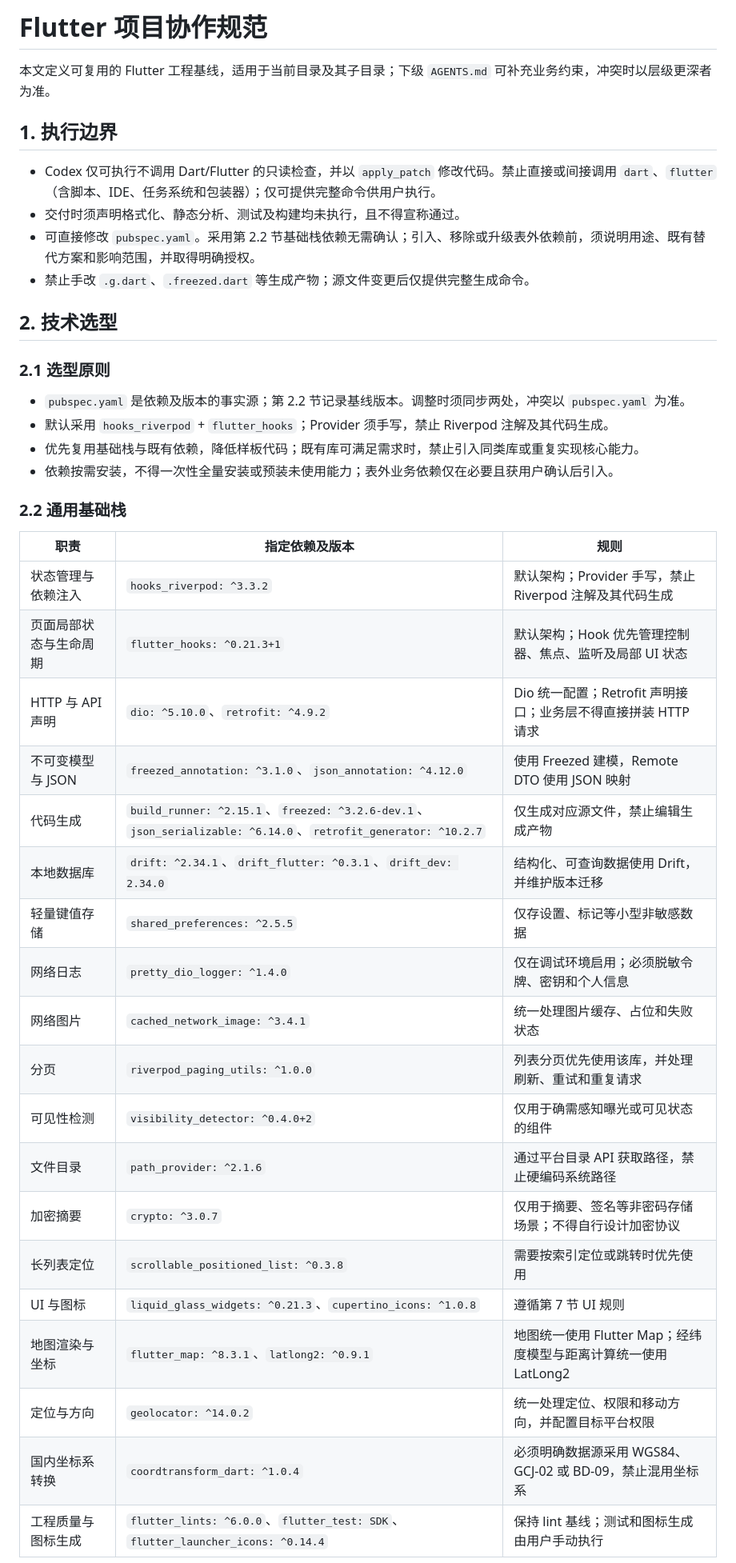
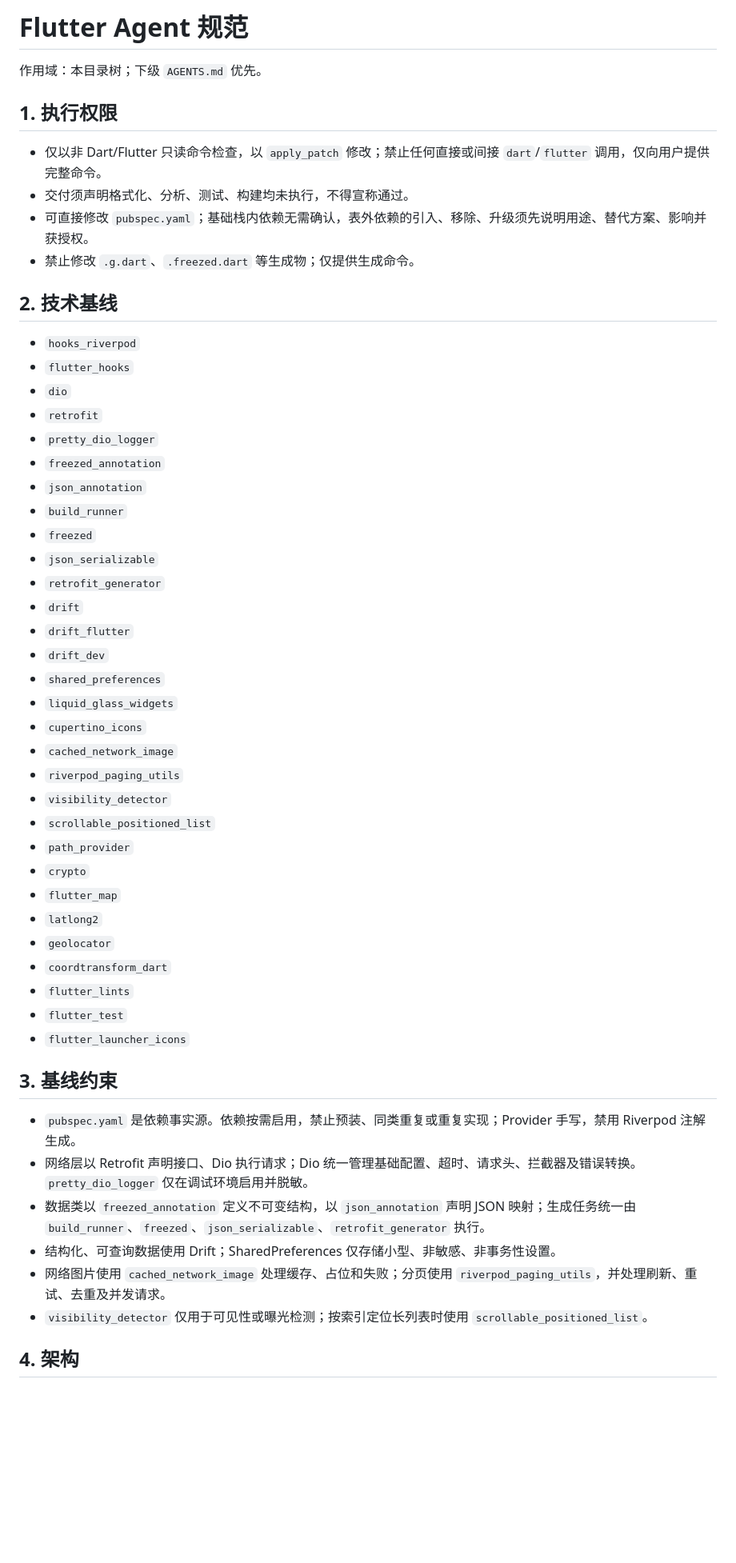
Before and after one commit to halifox/comics, a Markdown page: AGENTS.md, the part around one of its changes. Shown at 80% size. Rendered like a GitHub page; blank space fills up the shorter version.

```diff
--- a/AGENTS.md
+++ b/AGENTS.md
@@ -1,44 +1,55 @@
-# Flutter 项目协作规范
+# Flutter Agent 规范
 
-本文定义可复用的 Flutter 工程基线，适用于当前目录及其子目录；下级 `AGENTS.md` 可补充业务约束，冲突时以层级更深者为准。
+作用域：本目录树；下级 `AGENTS.md` 优先。
 
-## 1. 执行边界
+## 1. 执行权限
 
-- Codex 仅可执行不调用 Dart/Flutter 的只读检查，并以 `apply_patch` 修改代码。禁止直接或间接调用 `dart`、`flutter`（含脚本、IDE、任务系统和包装器）；仅可提供完整命令供用户执行。
-- 交付时须声明格式化、静态分析、测试及构建均未执行，且不得宣称通过。
-- 可直接修改 `pubspec.yaml`。采用第 2.2 节基础栈依赖无需确认；引入、移除或升级表外依赖前，须说明用途、既有替代方案和影响范围，并取得明确授权。
-- 禁止手改 `.g.dart`、`.freezed.dart` 等生成产物；源文件变更后仅提供完整生成命令。
+- 仅以非 Dart/Flutter 只读命令检查，以 `apply_patch` 修改；禁止任何直接或间接 `dart`/`flutter` 调用，仅向用户提供完整命令。
+- 交付须声明格式化、分析、测试、构建均未执行，不得宣称通过。
+- 可直接修改 `pubspec.yaml`；基础栈内依赖无需确认，表外依赖的引入、移除、升级须先说明用途、替代方案、影响并获授权。
+- 禁止修改 `.g.dart`、`.freezed.dart` 等生成物；仅提供生成命令。
 
-## 2. 技术选型
+## 2. 技术基线
 
-### 2.1 选型原则
+- `hooks_riverpod`
+- `flutter_hooks`
+- `dio`
+- `retrofit`
+- `pretty_dio_logger`
+- `freezed_annotation`
+- `json_annotation`
+- `build_runner`
+- `freezed`
+- `json_serializable`
+- `retrofit_generator`
+- `drift`
+- `drift_flutter`
+- `drift_dev`
+- `shared_preferences`
+- `liquid_glass_widgets`
+- `cupertino_icons`
+- `cached_network_image`
+- `riverpod_paging_utils`
+- `visibility_detector`
+- `scrollable_positioned_list`
+- `path_provider`
+- `crypto`
+- `flutter_map`
+- `latlong2`
+- `geolocator`
+- `coordtransform_dart`
+- `flutter_lints`
+- `flutter_test`
+- `flutter_launcher_icons`
 
-- `pubspec.yaml` 是依赖及版本的事实源；第 2.2 节记录基线版本。调整时须同步两处，冲突以 `pubspec.yaml` 为准。
-- 默认采用 `hooks_riverpod` + `flutter_hooks`；Provider 须手写，禁止 Riverpod 注解及其代码生成。
-- 优先复用基础栈与既有依赖，降低样板代码；既有库可满足需求时，禁止引入同类库或重复实现核心能力。
-- 依赖按需安装，不得一次性全量安装或预装未使用能力；表外业务依赖仅在必要且获用户确认后引入。
+## 3. 基线约束
 
-### 2.2 通用基础栈
+- `pubspec.yaml` 是依赖事实源。依赖按需启用，禁止预装、同类重复或重复实现；Provider 手写，禁用 Riverpod 注解生成。
+- 网络层以 Retrofit 声明接口、Dio 执行请求；Dio 统一管理基础配置、超时、请求头、拦截器及错误转换。`pretty_dio_logger` 仅在调试环境启用并脱敏。
+- 数据类以 `freezed_annotation` 定义不可变结构，以 `json_annotation` 声明 JSON 映射；生成任务统一由 `build_runner`、`freezed`、`json_serializable`、`retrofit_generator` 执行。
+- 结构化、可查询数据使用 Drift；SharedPreferences 仅存储小型、非敏感、非事务性设置。
+- 网络图片使用 `cached_network_image` 处理缓存、占位和失败；分页使用 `riverpod_paging_utils`，并处理刷新、重试、去重及并发请求。
+- `visibility_detector` 仅用于可见性或曝光检测；按索引定位长列表时使用 `scrollable_positioned_list`。
 
-| 职责 | 指定依赖及版本 | 规则 |
-| --- | --- | --- |
-| 状态管理与依赖注入 | `hooks_riverpod: ^3.3.2` | 默认架构；Provider 手写，禁止 Riverpod 注解及其代码生成 |
-| 页面局部状态与生命周期 | `flutter_hooks: ^0.21.3+1` | 默认架构；Hook 优先管理控制器、焦点、监听及局部 UI 状态 |
-| HTTP 与 API 声明 | `dio: ^5.10.0`、`retrofit: ^4.9.2` | Dio 统一配置；Retrofit 声明接口；业务层不得直接拼装 HTTP 请求 |
-| 不可变模型与 JSON | `freezed_annotation: ^3.1.0`、`json_annotation: ^4.12.0` | 使用 Freezed 建模，Remote DTO 使用 JSON 映射 |
-| 代码生成 | `build_runner: ^2.15.1`、`freezed: ^3.2.6-dev.1`、`json_serializable: ^6.14.0`、`retrofit_generator: ^10.2.7` | 仅生成对应源文件，禁止编辑生成产物 |
-| 本地数据库 | `drift: ^2.34.1`、`drift_flutter: ^0.3.1`、`drift_dev: 2.34.0` | 结构化、可查询数据使用 Drift，并维护版本迁移 |
-| 轻量键值存储 | `shared_preferences: ^2.5.5` | 仅存设置、标记等小型非敏感数据 |
-| 网络日志 | `pretty_dio_logger: ^1.4.0` | 仅在调试环境启用；必须脱敏令牌、密钥和个人信息 |
-| 网络图片 | `cached_network_image: ^3.4.1` | 统一处理图片缓存、占位和失败状态 |
-| 分页 | `riverpod_paging_utils: ^1.0.0` | 列表分页优先使用该库，并处理刷新、重试和重复请求 |
-| 可见性检测 | `visibility_detector: ^0.4.0+2` | 仅用于确需感知曝光或可见状态的组件 |
-| 文件目录 | `path_provider: ^2.1.6` | 通过平台目录 API 获取路径，禁止硬编码系统路径 |
-| 加密摘要 | `crypto: ^3.0.7` | 仅用于摘要、签名等非密码存储场景；不得自行设计加密协议 |
-| 长列表定位 | `scrollable_positioned_list: ^0.3.8` | 需要按索引定位或跳转时优先使用 |
-| UI 与图标 | `liquid_glass_widgets: ^0.21.3`、`cupertino_icons: ^1.0.8` | 遵循第 7 节 UI 规则 |
-| 地图渲染与坐标 | `flutter_map: ^8.3.1`、`latlong2: ^0.9.1` | 地图统一使用 Flutter Map；经纬度模型与距离计算统一使用 LatLong2 |
-| 定位与方向 | `geolocator: ^14.0.2` | 统一处理定位、权限和移动方向，并配置目标平台权限 |
-| 国内坐标系转换 | `coordtransform_dart: ^1.0.4` | 必须明确数据源采用 WGS84、GCJ-02 或 BD-09，禁止混用坐标系 |
-| 工程质量与图标生成 | `flutter_lints: ^6.0.0`、`flutter_test: SDK`、`flutter_launcher_icons: ^0.14.4` | 保持 lint 基线；测试和图标生成由用户手动执行 |
+## 4. 架构
 
```
Also changed, not shown: other parts of AGENTS.md (+38 -56 lines).
